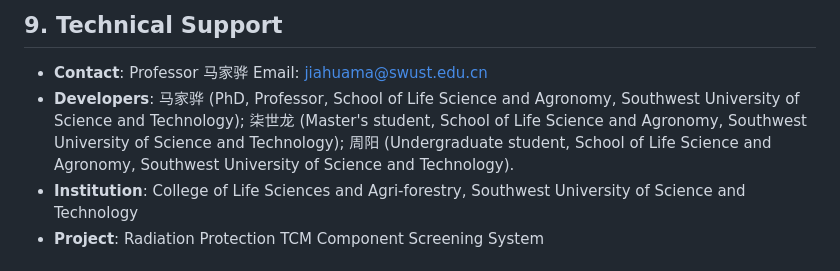
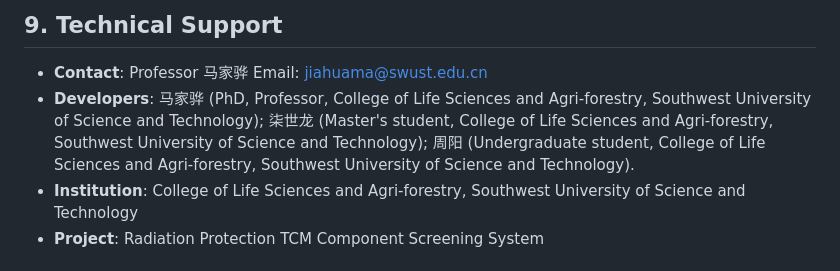
Before and after one commit to yu-tong1/Radio_protect, a Markdown page: Read_me.md, the part around the change. GitHub-like rendering.

```diff
--- a/Read_me.md
+++ b/Read_me.md
@@ -265,9 +265,9 @@ Result files are saved in the `Compound screening results` directory, named in t
 
 - **Contact**: Professor 马家骅 Email: jiahuama@swust.edu.cn
 - **Developers**:
-            马家骅 (PhD, Professor, School of Life Science and Agronomy, Southwest University of Science and Technology);
-            柒世龙 (Master's student, School of Life Science and Agronomy, Southwest University of Science and Technology);
-            周阳 (Undergraduate student, School of Life Science and Agronomy, Southwest University of Science and Technology).
+            马家骅 (PhD, Professor, College of Life Sciences and Agri-forestry, Southwest University of Science and Technology);
+            柒世龙 (Master's student, College of Life Sciences and Agri-forestry, Southwest University of Science and Technology);
+            周阳 (Undergraduate student, College of Life Sciences and Agri-forestry, Southwest University of Science and Technology).
 - **Institution**: College of Life Sciences and Agri-forestry, Southwest University of Science and Technology
 - **Project**: Radiation Protection TCM Component Screening System
 
```
